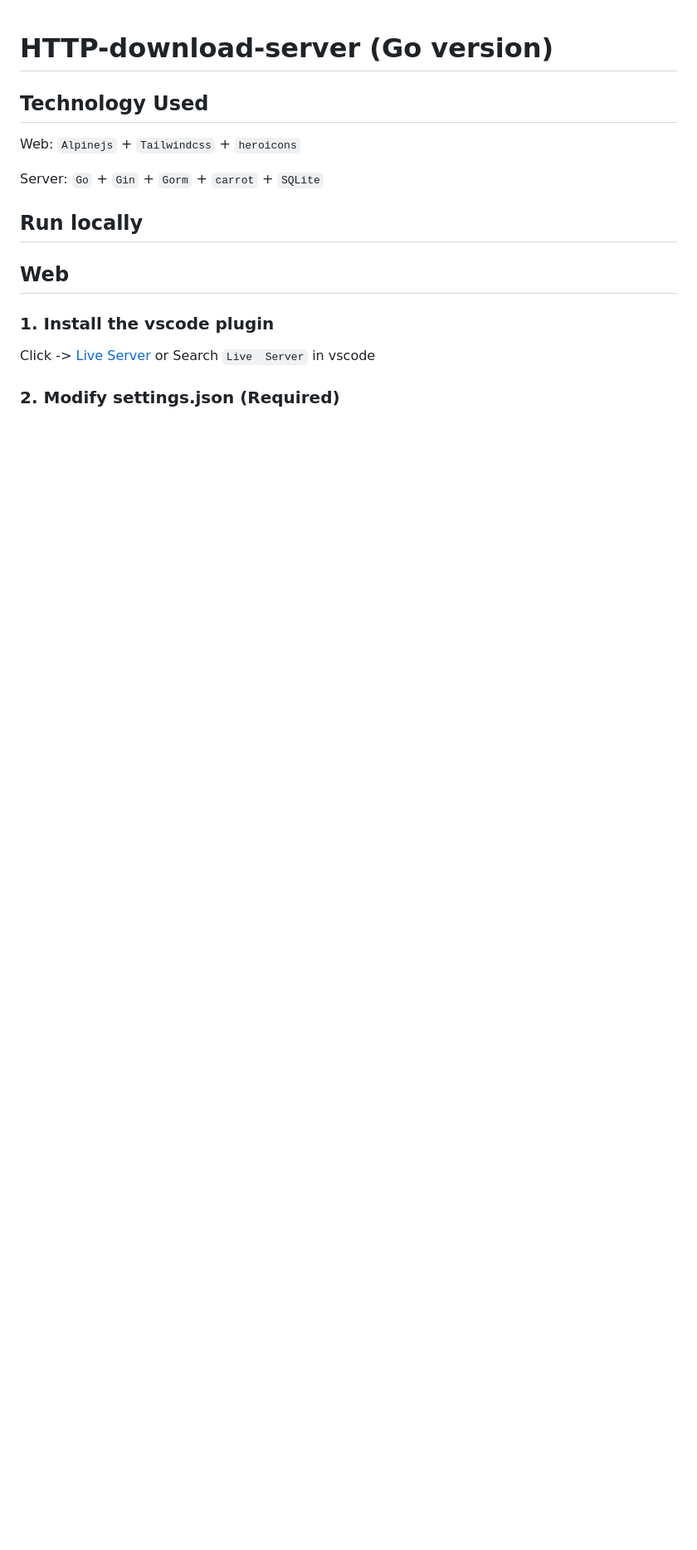
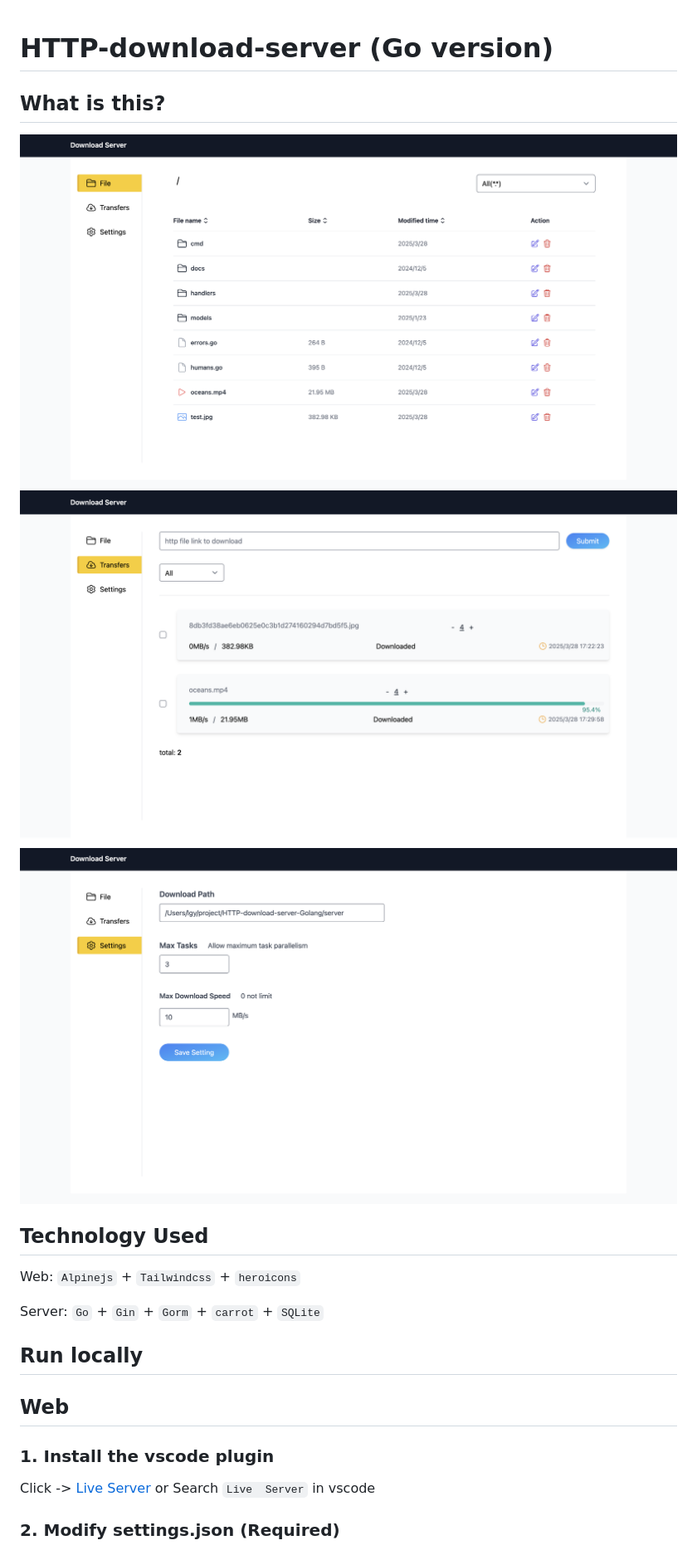
Before and after one commit to Lemon001017/HTTP-download-server-Golang, a Markdown page: README.md, the part around the change. Shown: that part at 83% size. GitHub-like rendering; pictures changed too: image/image-1.png (added), image/image-2.png (added), image/image-3.png (added); blank space fills up the shorter version.

```diff
--- a/README.md
+++ b/README.md
@@ -1,4 +1,9 @@
 # HTTP-download-server (Go version)
+
+## What is this?
+![alt text](/image/image-3.png)
+![alt text](/image/image-1.png)
+![alt text](/image/image-2.png)
 
 ## Technology Used
 
```
